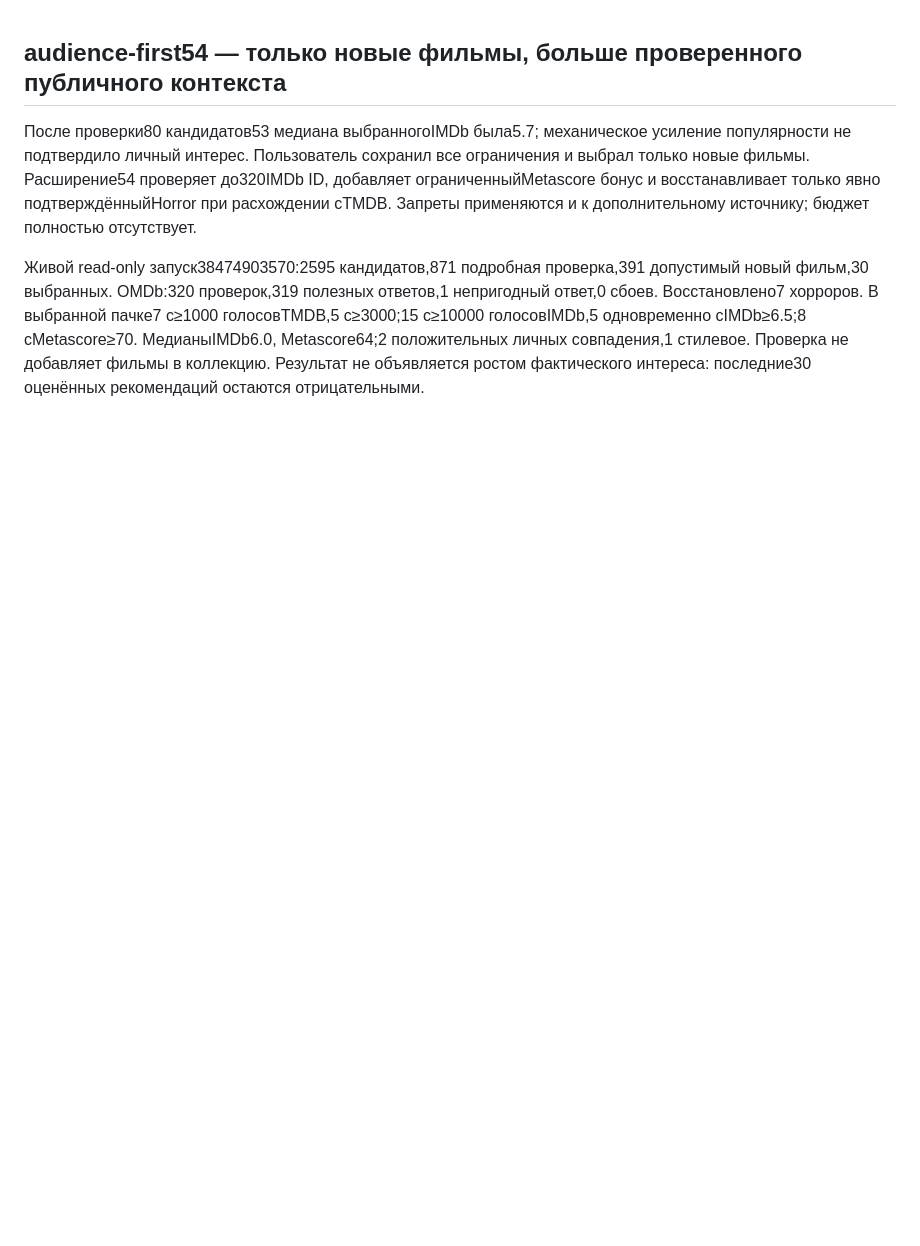
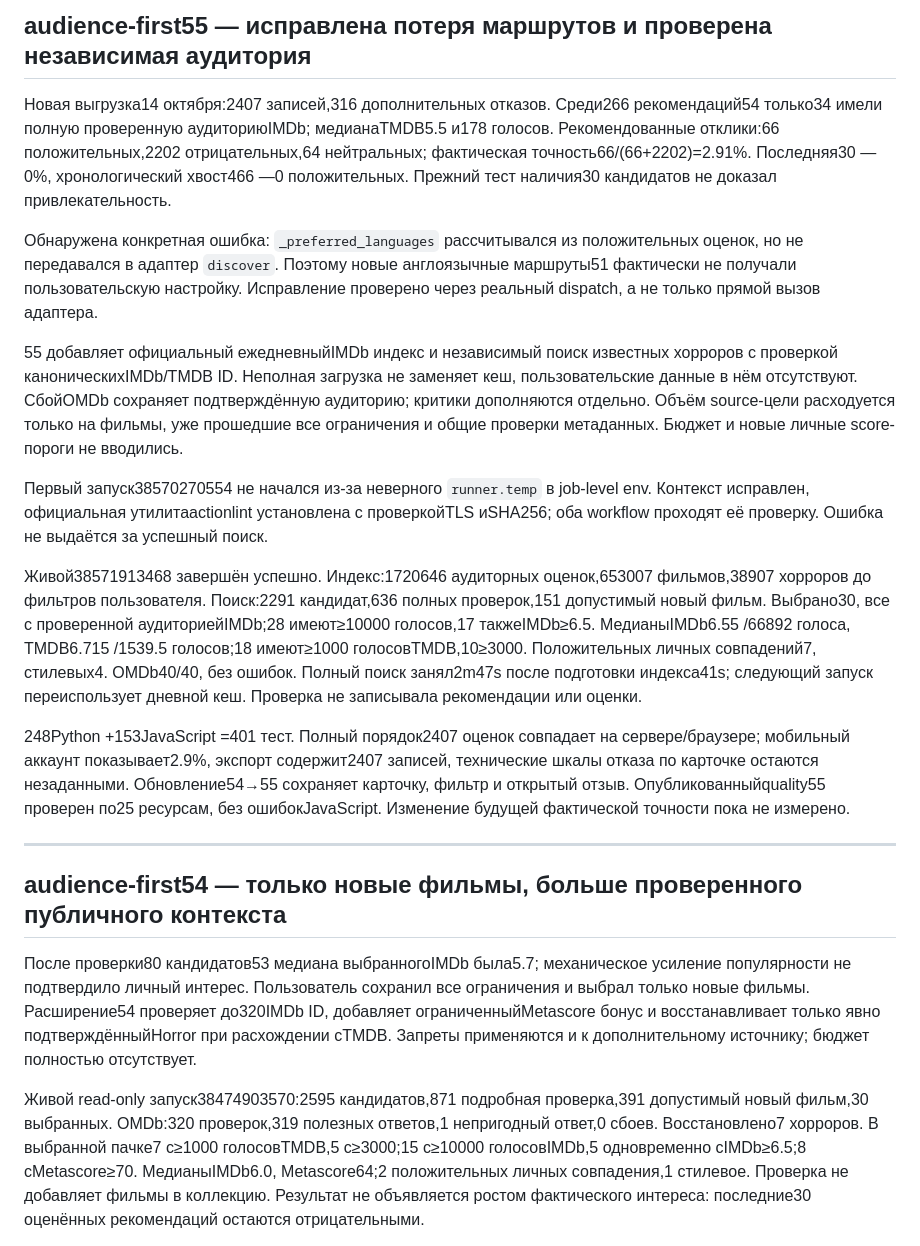
Before and after one commit to arturmal2805-netizen/Movies-, a Markdown page: PERSONALIZATION_DIAGNOSTICS.md, the part around the change. Rendered like a GitHub page; blank space fills up the shorter version.

Commit message:
Record real rating decline and verified audience55 candidate evidence

```diff
--- a/PERSONALIZATION_DIAGNOSTICS.md
+++ b/PERSONALIZATION_DIAGNOSTICS.md
@@ -1,3 +1,19 @@
+## audience-first55 — исправлена потеря маршрутов и проверена независимая аудитория
+
+Новая выгрузка14 октября:2407 записей,316 дополнительных отказов. Среди266 рекомендаций54 только34 имели полную проверенную аудиториюIMDb; медианаTMDB5.5 и178 голосов. Рекомендованные отклики:66 положительных,2202 отрицательных,64 нейтральных; фактическая точность66/(66+2202)=2.91%. Последняя30 —0%, хронологический хвост466 —0 положительных. Прежний тест наличия30 кандидатов не доказал привлекательность.
+
+Обнаружена конкретная ошибка: `_preferred_languages` рассчитывался из положительных оценок, но не передавался в адаптер `discover`. Поэтому новые англоязычные маршруты51 фактически не получали пользовательскую настройку. Исправление проверено через реальный dispatch, а не только прямой вызов адаптера.
+
+55 добавляет официальный ежедневныйIMDb индекс и независимый поиск известных хорроров с проверкой каноническихIMDb/TMDB ID. Неполная загрузка не заменяет кеш, пользовательские данные в нём отсутствуют. СбойOMDb сохраняет подтверждённую аудиторию; критики дополняются отдельно. Объём source-цели расходуется только на фильмы, уже прошедшие все ограничения и общие проверки метаданных. Бюджет и новые личные score-пороги не вводились.
+
+Первый запуск38570270554 не начался из-за неверного `runner.temp` в job-level env. Контекст исправлен, официальная утилитаactionlint установлена с проверкойTLS иSHA256; оба workflow проходят её проверку. Ошибка не выдаётся за успешный поиск.
+
+Живой38571913468 завершён успешно. Индекс:1720646 аудиторных оценок,653007 фильмов,38907 хорроров до фильтров пользователя. Поиск:2291 кандидат,636 полных проверок,151 допустимый новый фильм. Выбрано30, все с проверенной аудиториейIMDb;28 имеют≥10000 голосов,17 такжеIMDb≥6.5. МедианыIMDb6.55 /66892 голоса, TMDB6.715 /1539.5 голосов;18 имеют≥1000 голосовTMDB,10≥3000. Положительных личных совпадений7, стилевых4. OMDb40/40, без ошибок. Полный поиск занял2m47s после подготовки индекса41s; следующий запуск переиспользует дневной кеш. Проверка не записывала рекомендации или оценки.
+
+248Python +153JavaScript =401 тест. Полный порядок2407 оценок совпадает на сервере/браузере; мобильный аккаунт показывает2.9%, экспорт содержит2407 записей, технические шкалы отказа по карточке остаются незаданными. Обновление54→55 сохраняет карточку, фильтр и открытый отзыв. Опубликованныйquality55 проверен по25 ресурсам, без ошибокJavaScript. Изменение будущей фактической точности пока не измерено.
+
+---
+
 ## audience-first54 — только новые фильмы, больше проверенного публичного контекста
 
 После проверки80 кандидатов53 медиана выбранногоIMDb была5.7; механическое усиление популярности не подтвердило личный интерес. Пользователь сохранил все ограничения и выбрал только новые фильмы. Расширение54 проверяет до320IMDb ID, добавляет ограниченныйMetascore бонус и восстанавливает только явно подтверждённыйHorror при расхождении сTMDB. Запреты применяются и к дополнительному источнику; бюджет полностью отсутствует.
```
Also changed, not shown: RECOMMENDATIONS.md (+2 -2 lines).
